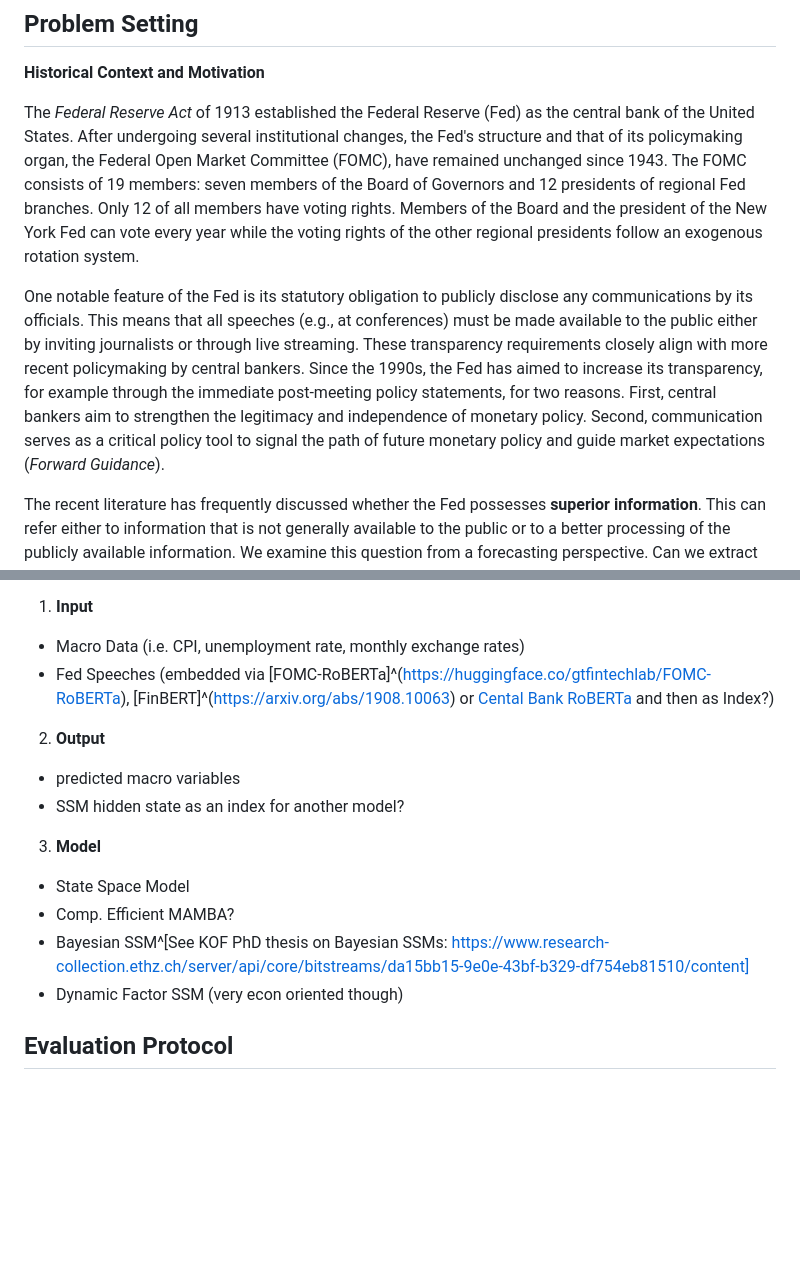
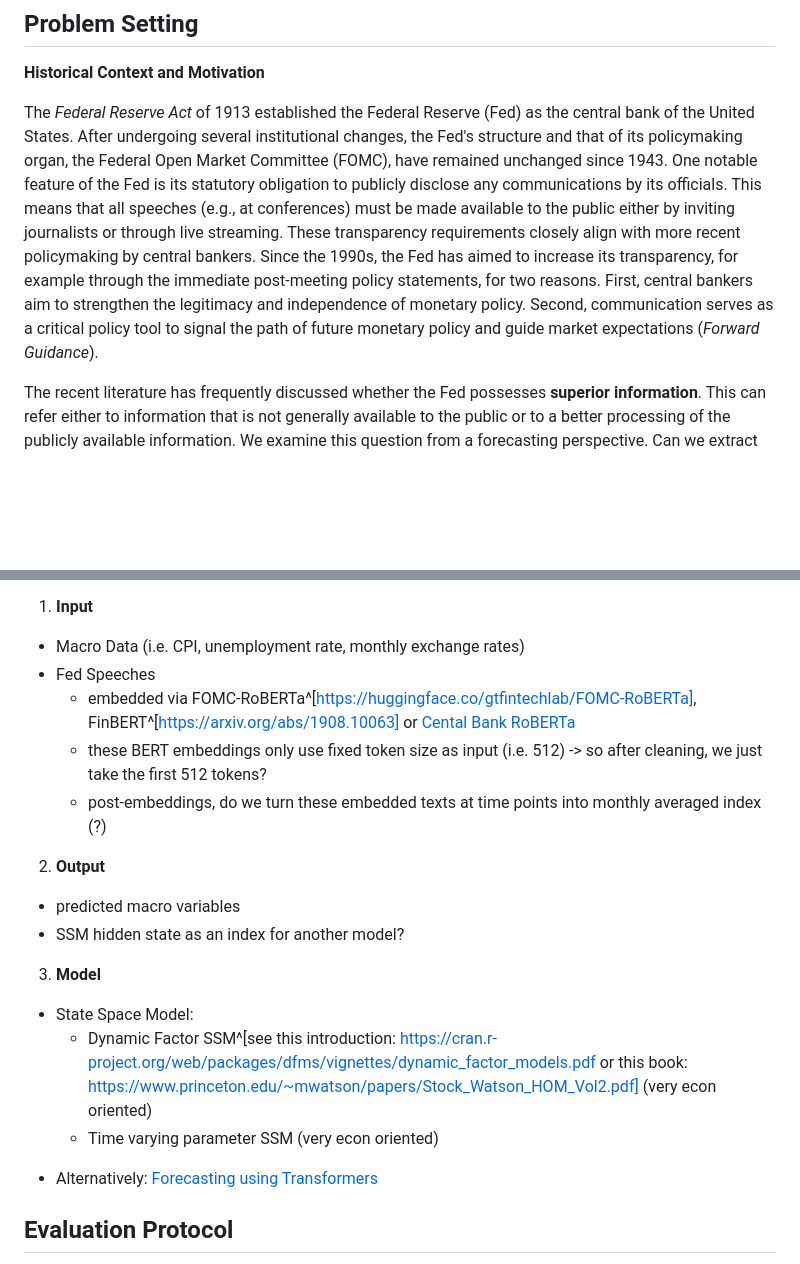
Before and after one commit to minnaheim/aml2026-group-3, a Markdown page: proposal.md, 2 parts joined by grey strips. Drawn GitHub-style; blank space fills up the shorter version.

Commit message:
added some more input to proposal

```diff
--- a/proposal.md
+++ b/proposal.md
@@ -5,9 +5,10 @@
 
 **Historical Context and Motivation**
 
-The *Federal Reserve Act* of 1913 established the Federal Reserve (Fed) as the central bank of the United States. After undergoing several institutional changes, the Fed's structure and that of its policymaking organ, the Federal Open Market Committee (FOMC), have remained unchanged since 1943. The FOMC consists of 19 members: seven members of the Board of Governors and 12 presidents of regional Fed branches. Only 12 of all members have voting rights. Members of the Board and the president of the New York Fed can vote every year while the voting rights of the other regional presidents follow an exogenous rotation system.
+The *Federal Reserve Act* of 1913 established the Federal Reserve (Fed) as the central bank of the United States. After undergoing several institutional changes, the Fed's structure and that of its policymaking organ, the Federal Open Market Committee (FOMC), have remained unchanged since 1943. One notable feature of the Fed is its statutory obligation to publicly disclose any communications by its officials. This means that all speeches (e.g., at conferences) must be made available to the public either by inviting journalists or through live streaming. These transparency requirements closely align with more recent policymaking by central bankers. Since the 1990s, the Fed has aimed to increase its transparency, for example through the immediate post-meeting policy statements, for two reasons. First, central bankers aim to strengthen the legitimacy and independence of monetary policy. Second, communication serves as a critical policy tool to signal the path of future monetary policy and guide market expectations (*Forward Guidance*).
 
-One notable feature of the Fed is its statutory obligation to publicly disclose any communications by its officials. This means that all speeches (e.g., at conferences) must be made available to the public either by inviting journalists or through live streaming. These transparency requirements closely align with more recent policymaking by central bankers. Since the 1990s, the Fed has aimed to increase its transparency, for example through the immediate post-meeting policy statements, for two reasons. First, central bankers aim to strengthen the legitimacy and independence of monetary policy. Second, communication serves as a critical policy tool to signal the path of future monetary policy and guide market expectations (*Forward Guidance*).
+<!-- ich glaube diese info ist nicht soo relevant, oder?
+The FOMC consists of 19 members: seven members of the Board of Governors and 12 presidents of regional Fed branches. Only 12 of all members have voting rights. Members of the Board and the president of the New York Fed can vote every year while the voting rights of the other regional presidents follow an exogenous rotation system.  -->
 
 The recent literature has frequently discussed whether the Fed possesses **superior information**. This can refer either to information that is not generally available to the public or to a better processing of the publicly available information. We examine this question from a forecasting perspective. Can we extract information from Fed speeches that goes beyond information from publicly available data and use it to improve forecasts of macroeconomic conditions? If so, this would suggest that the Fed does indeed possess superior information. If we were to find such an effect, it would not fall under the Lucas critique: instead, it would successfully show that the Fed uses Forward Guidance to align market expectations with its monetary policy goals.
 
@@ -17,15 +18,20 @@ Is the current information set that we have the same as the (communicated) infor
 
 1. **Input**
   - Macro Data (i.e. CPI, unemployment rate, monthly exchange rates)
-  - Fed Speeches (embedded via [FOMC-RoBERTa]^(https://huggingface.co/gtfintechlab/FOMC-RoBERTa), [FinBERT]^(https://arxiv.org/abs/1908.10063) or [Cental Bank RoBERTa](https://github.com/Moritz-Pfeifer/CentralBankRoBERTa) and then as Index?)
+  - Fed Speeches
+    - embedded via FOMC-RoBERTa^[https://huggingface.co/gtfintechlab/FOMC-RoBERTa], FinBERT^[https://arxiv.org/abs/1908.10063] or [Cental Bank RoBERTa](https://github.com/Moritz-Pfeifer/CentralBankRoBERTa)
+    - these BERT embeddings only use fixed token size as input (i.e. 512) -> so after cleaning, we just take the first 512 tokens?
+    - post-embeddings, do we turn these embedded texts at time points into monthly averaged index (?)
 2. **Output**
   - predicted macro variables
   - SSM hidden state as an index for another model?
 3. **Model**
-  - State Space Model
-  - Comp. Efficient MAMBA?
-  - Bayesian SSM^[See KOF PhD thesis on Bayesian SSMs: https://www.research-collection.ethz.ch/server/api/core/bitstreams/da15bb15-9e0e-43bf-b329-df754eb81510/content]
-  - Dynamic Factor SSM (very econ oriented though)
+
+  - State Space Model:
+    - Dynamic Factor SSM^[see this introduction: https://cran.r-project.org/web/packages/dfms/vignettes/dynamic_factor_models.pdf or this book: https://www.princeton.edu/~mwatson/papers/Stock_Watson_HOM_Vol2.pdf] (very econ oriented)
+    - Time varying parameter SSM (very econ oriented)
+  <!-- - Bayesian SSM^[See KOF PhD thesis on Bayesian SSMs: https://www.research-collection.ethz.ch/server/api/core/bitstreams/da15bb15-9e0e-43bf-b329-df754eb81510/content] -->
+  - Alternatively: [Forecasting using Transformers](https://www.sciencedirect.com/science/article/pii/S0169207021000637)
 
 ## Evaluation Protocol
 - Cross-Validation (n-folds dep. on available data)
```
Also changed, not shown: other parts of proposal.md (+2 -2 lines).
